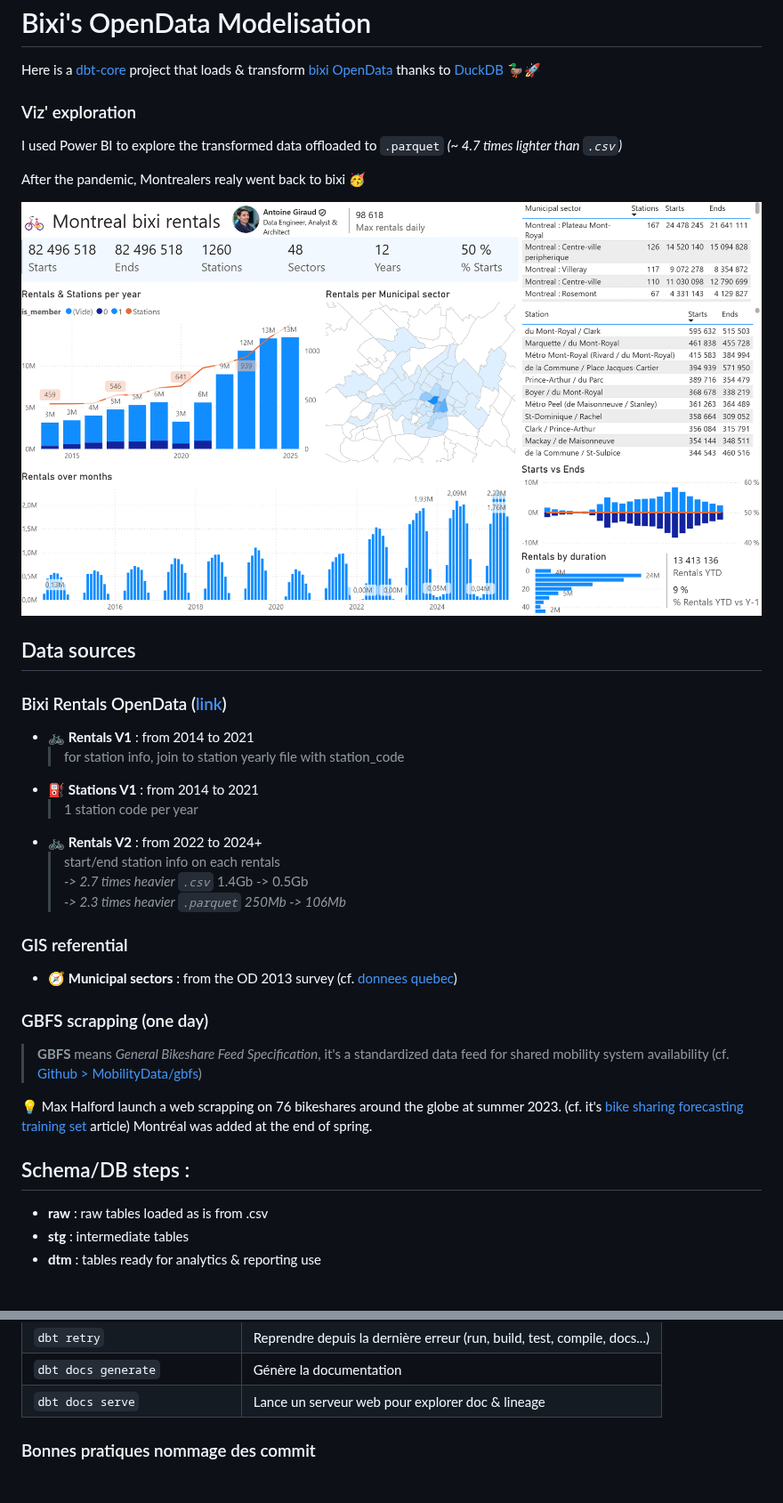
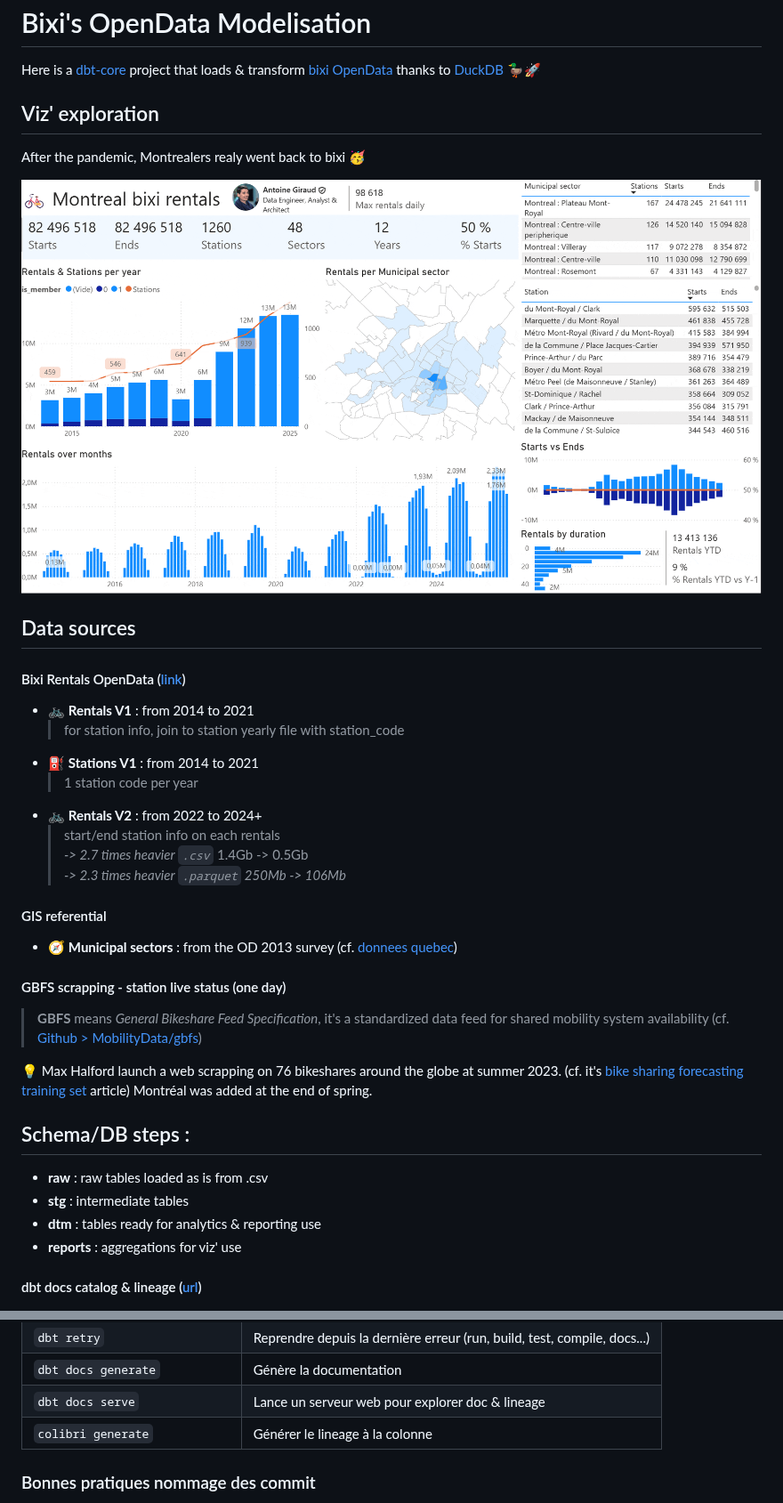
Before and after one commit to AntoineGiraud/dbt_bixi_opendata, a Markdown page: README.md, 2 parts joined by grey strips. Shown at 89% size. Drawn GitHub-style.

```diff
--- a/README.md
+++ b/README.md
@@ -3,17 +3,15 @@
 
 Here is a [dbt-core](https://github.com/dbt-labs/dbt-core) project that loads & transform [bixi OpenData](https://bixi.com/fr/donnees-ouvertes/) thanks to [DuckDB](https://duckdb.org/) 🦆🚀
 
-### Viz' exploration
-
-I used Power BI to explore the transformed data offloaded to `.parquet` *(~ 4.7 times lighter than `.csv`)*
+## Viz' exploration
 
 After the pandemic, Montrealers realy went back to bixi 🥳
 
-![Explore Montréal bixi rentals with Power BI](./images/montreal_bixi_rentals.png)
+![Explore Montréal bixi rentals with Power BI](./images/montreal_bixi_rentals.gif)
 
 ## Data sources
 
-### Bixi Rentals OpenData ([link](https://bixi.com/fr/donnees-ouvertes/))
+#### Bixi Rentals OpenData ([link](https://bixi.com/fr/donnees-ouvertes/))
 
 - 🚲 **Rentals V1** : from 2014 to 2021
   > for station info, join to station
@@ -25,11 +23,11 @@ After the pandemic, Montrealers realy went back to bixi 🥳
   *-> 2.7 times heavier `.csv`* 1.4Gb -> 0.5Gb\
   *-> 2.3 times heavier `.parquet` 250Mb -> 106Mb*
 
-### GIS referential
+#### GIS referential
 
 - 🧭 **Municipal sectors** : from the OD 2013 survey (cf. [donnees quebec](https://www.donneesquebec.ca/recherche/dataset/artm-secteurs-municipaux-od13/resource/95ab084b-727e-4322-9433-0fed7baa690d))
 
-### GBFS scrapping (one day)
+#### GBFS scrapping - station live status (one day)
 
 > **GBFS** means *General Bikeshare Feed Specification*, it's a standardized data feed for shared mobility system availability (cf. [Github > MobilityData/gbfs](https://github.com/MobilityData/gbfs))
 
@@ -41,5 +39,8 @@ Montréal was added at the end of spring.
 - **raw** : raw tables loaded as is from .csv
 - **stg** : intermediate tables
 - **dtm** : tables ready for analytics & reporting use
+- **reports** : aggregations for viz' use
+
+#### dbt docs catalog & lineage ([url](https://antoinegiraud.github.io/dbt_bixi_opendata/#!/overview?g_v=1))
 
 ![dbt lineage](./images/dbt_lineage.png)
@@ -101,6 +107,7 @@ Here is 🚲 v1 rentals (2014 - 2021) load & offload to .parquet
 | `dbt retry` | Reprendre depuis la dernière erreur (run, build, test, compile, docs...) |
 | `dbt docs generate` | Génère la documentation |
 | `dbt docs serve` | Lance un serveur web pour explorer doc & lineage |
+| `colibri generate` | Générer le lineage à la colonne |
 
 ### Bonnes pratiques nommage des commit
 
```
Also changed, not shown: other parts of README.md (+15 -9 lines), dbt/models/overview.md (+7 -0 lines), images/dbt_colibri_column_lineage.png (added), 6 other files.
